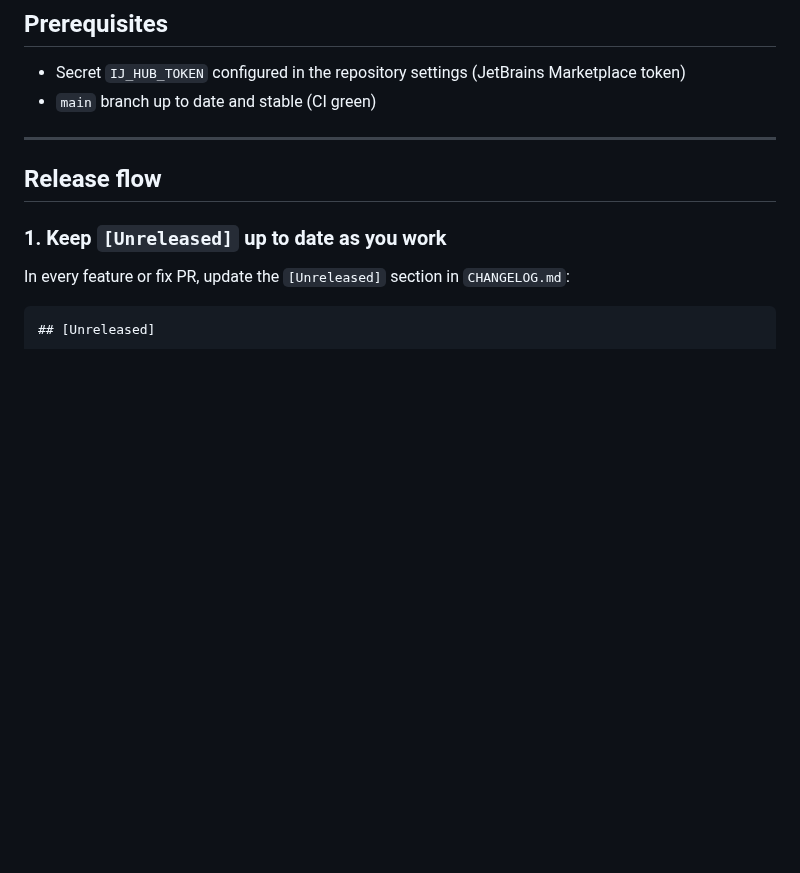
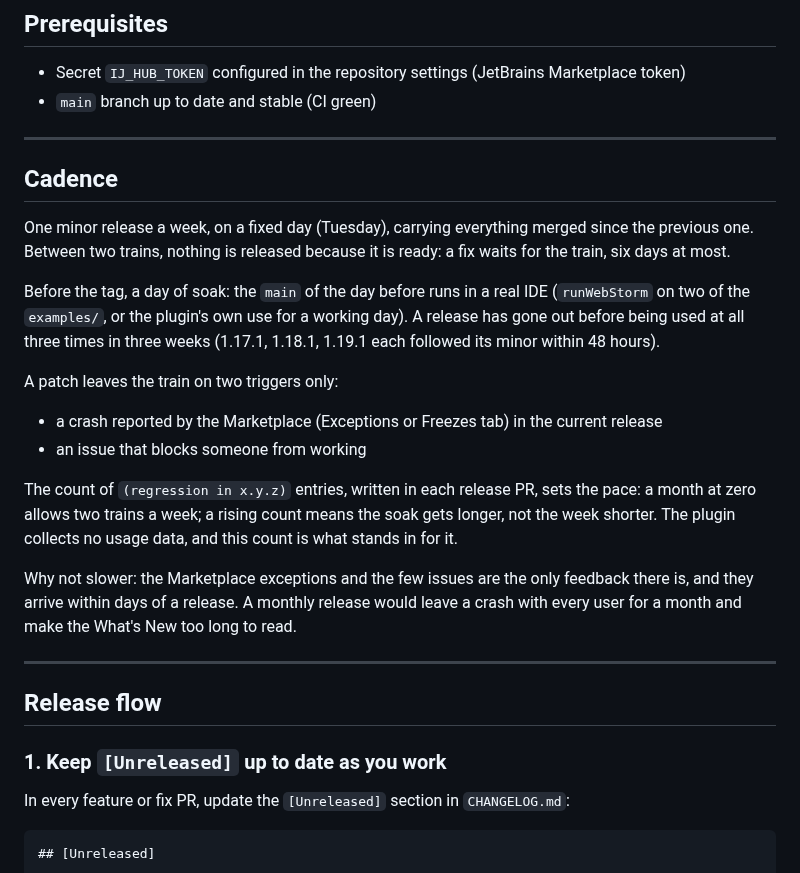
Before and after one commit to IBRAHIMDANS/i18nSupportPlus, a Markdown page: RELEASING.md, the part around the change. Drawn GitHub-style; blank space fills up the shorter version.

Commit message:
docs(releasing): one release train a week, a day of soak, patches on two triggers only

```diff
--- a/RELEASING.md
+++ b/RELEASING.md
@@ -4,6 +4,30 @@
 
 - Secret `IJ_HUB_TOKEN` configured in the repository settings (JetBrains Marketplace token)
 - `main` branch up to date and stable (CI green)
+
+---
+
+## Cadence
+
+One minor release a week, on a fixed day (Tuesday), carrying everything merged since the previous one.
+Between two trains, nothing is released because it is ready: a fix waits for the train, six days at most.
+
+Before the tag, a day of soak: the `main` of the day before runs in a real IDE (`runWebStorm` on two of
+the `examples/`, or the plugin's own use for a working day). A release has gone out before being used
+at all three times in three weeks (1.17.1, 1.18.1, 1.19.1 each followed its minor within 48 hours).
+
+A patch leaves the train on two triggers only:
+
+- a crash reported by the Marketplace (Exceptions or Freezes tab) in the current release
+- an issue that blocks someone from working
+
+The count of `(regression in x.y.z)` entries, written in each release PR, sets the pace: a month at
+zero allows two trains a week; a rising count means the soak gets longer, not the week shorter.
+The plugin collects no usage data, and this count is what stands in for it.
+
+Why not slower: the Marketplace exceptions and the few issues are the only feedback there is, and
+they arrive within days of a release. A monthly release would leave a crash with every user for a
+month and make the What's New too long to read.
 
 ---
 
```
